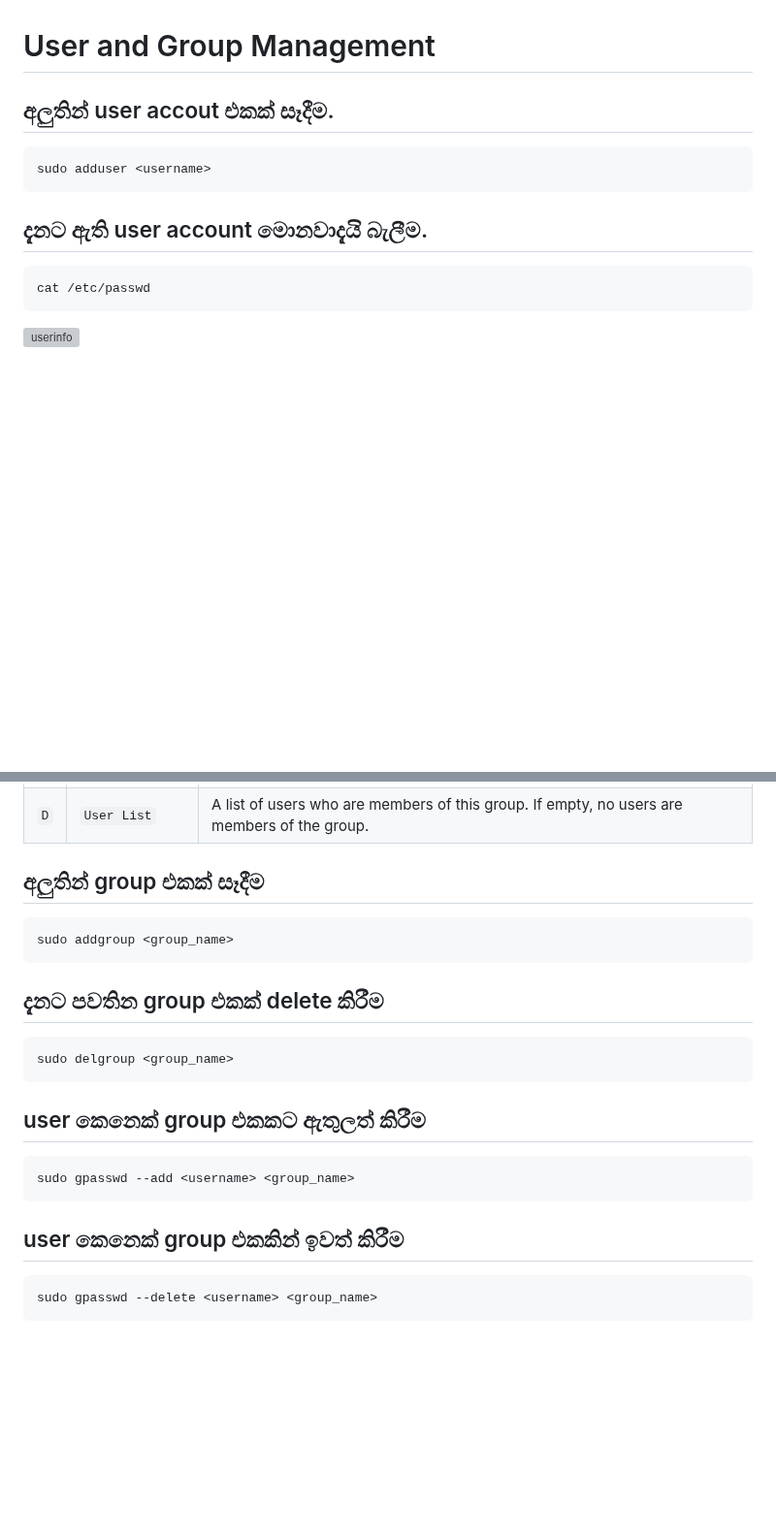
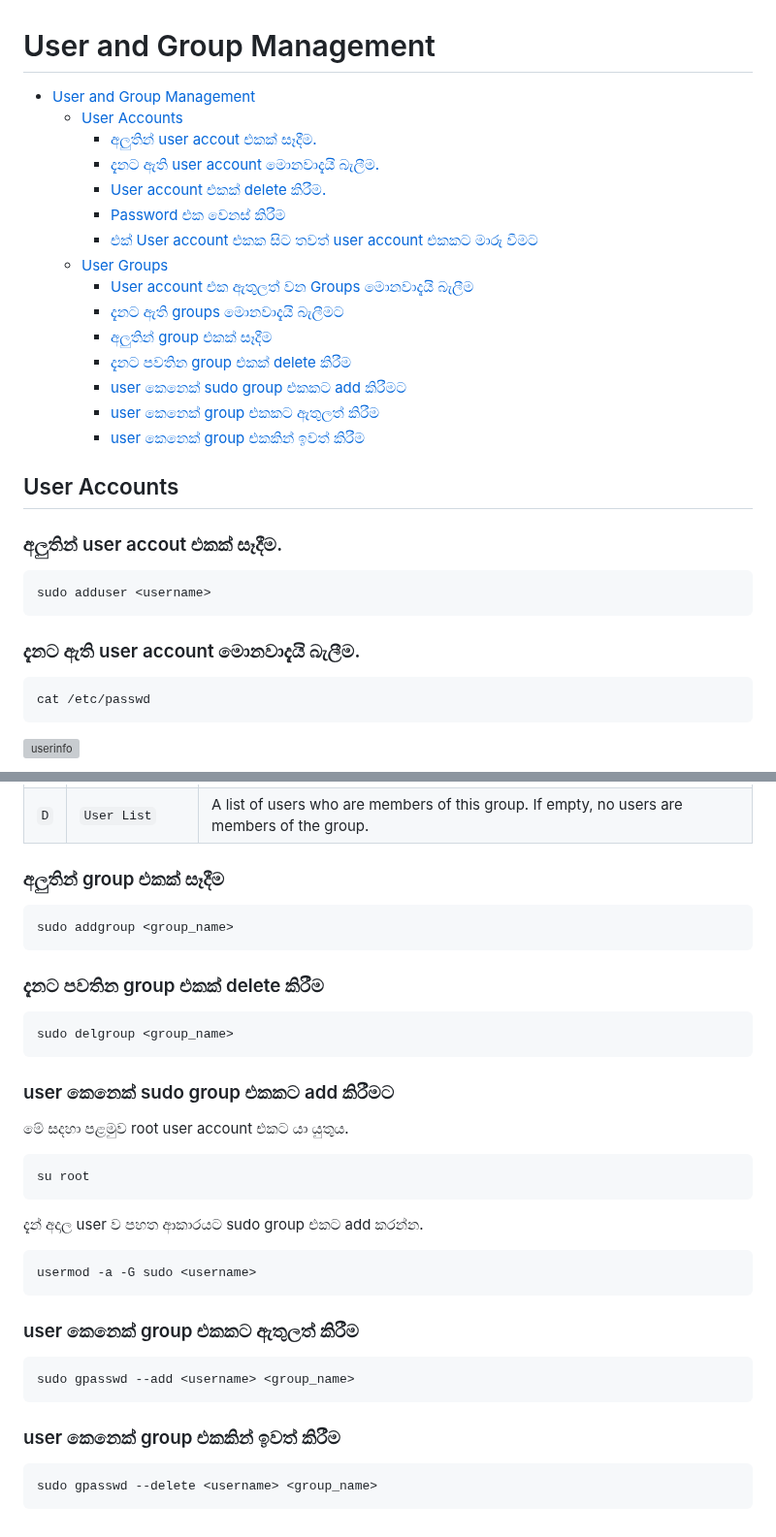
Before and after one commit to y-developer/docs, a Markdown page: linux/user_and_group_management.md, 2 parts joined by grey strips. Shown at 97% size. GitHub-like rendering; blank space fills up the shorter version; grey boxes are pictures that could not be loaded.

Commit message:
Update: linux user management

````diff
--- a/linux/user_and_group_management.md
+++ b/linux/user_and_group_management.md
@@ -1,11 +1,28 @@
 # User and Group Management
 
-## අලුතින් user accout එකක් සෑදීම.
+- [User and Group Management](#user-and-group-management)
+  - [User Accounts](#user-accounts)
+    - [අලුතින් user accout එකක් සෑදීම.](#අලුතින්-user-accout-එකක්-සෑදීම)
+    - [දැනට ඇති user account මොනවාදැයි බැලීම.](#දැනට-ඇති-user-account-මොනවාදැයි-බැලීම)
+    - [User account එකක් delete කිරීම.](#user-account-එකක්-delete-කිරීම)
+    - [Password එක වෙනස් කිරීම](#password-එක-වෙනස්-කිරීම)
+    - [එක් User account එකක සිට තවත් user account එකකට මාරු වීමට](#එක්-user-account-එකක-සිට-තවත්-user-account-එකකට-මාරු-වීමට)
+  - [User Groups](#user-groups)
+    - [User account එක ඇතුලත් වන Groups මොනවාදැයි බැලීම](#user-account-එක-ඇතුලත්-වන-groups-මොනවාදැයි-බැලීම)
+    - [දැනට ඇති groups මොනවාදැයි බැලීමට](#දැනට-ඇති-groups-මොනවාදැයි-බැලීමට)
+    - [අලුතින් group එකක් සෑදීම](#අලුතින්-group-එකක්-සෑදීම)
+    - [දැනට පවතින group එකක් delete කිරීම](#දැනට-පවතින-group-එකක්-delete-කිරීම)
+    - [user කෙනෙක් sudo group එකකට add කිරීමට](#user-කෙනෙක්-sudo-group-එකකට-add-කිරීමට)
+    - [user කෙනෙක් group එකකට ඇතුලත් කිරීම](#user-කෙනෙක්-group-එකකට-ඇතුලත්-කිරීම)
+    - [user කෙනෙක් group එකකින් ඉවත් කිරීම](#user-කෙනෙක්-group-එකකින්-ඉවත්-කිරීම)
+
+## User Accounts
+### අලුතින් user accout එකක් සෑදීම.
 ```bash
 sudo adduser <username>
 ```
 
-## දැනට ඇති user account මොනවාදැයි බැලීම.
+### දැනට ඇති user account මොනවාදැයි බැලීම.
 ```bash
 cat /etc/passwd
 ```
@@ -83,22 +106,33 @@ cat /etc/group
 |`C`|`Group ID (GID)`|A unique numerical identifier for the group.|
 |`D`|`User List`|A list of users who are members of this group. If empty, no users are members of the group.|
 
-## අලුතින් group එකක් සෑදීම
+### අලුතින් group එකක් සෑදීම
 ```bash
 sudo addgroup <group_name>
 ```
 
-## දැනට පවතින group එකක් delete කිරීම
+### දැනට පවතින group එකක් delete කිරීම
 ```bash
 sudo delgroup <group_name>
 ```
 
-## user කෙනෙක් group එකකට ඇතුලත් කිරීම
+### user කෙනෙක් sudo group එකකට add කිරීමට
+මේ සදහා පළමුව root user account එකට යා යුතුය.
+```bash
+su root
+```
+
+දැන් අදාල user ව පහත ආකාරයට sudo group එකට add කරන්න.
+```bash
+usermod -a -G sudo <username>
+```
+
+### user කෙනෙක් group එකකට ඇතුලත් කිරීම
 ```bash
 sudo gpasswd --add <username> <group_name>
 ```
 
-## user කෙනෙක් group එකකින් ඉවත් කිරීම
+### user කෙනෙක් group එකකින් ඉවත් කිරීම
 ```bash
 sudo gpasswd --delete <username> <group_name>
 ```
````
Also changed, not shown: other parts of linux/user_and_group_management.md (+10 -4 lines).
